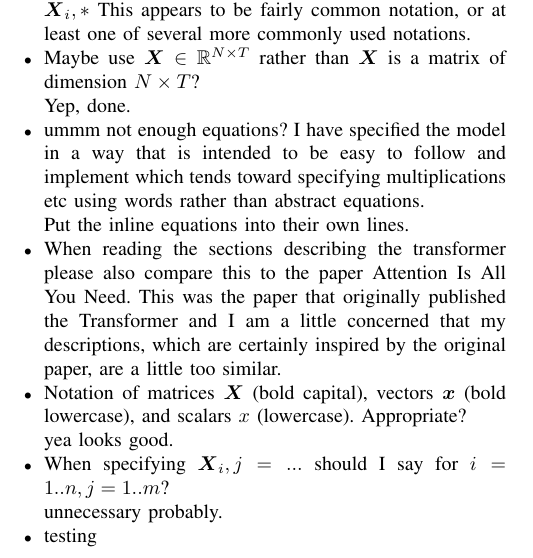
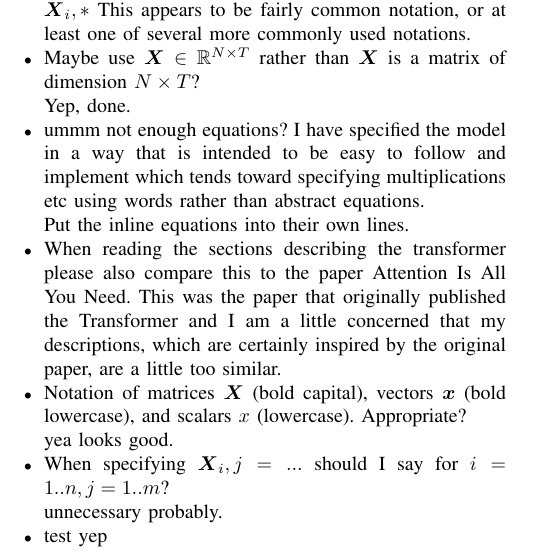
Before and after one commit to jurasofish/load_forecast_paper, a LaTeX paper (aupec.tex): part of one column of page 5 of 5, cut so that both start at the same text. Compiled offline with pdfLaTeX; a missing font is replaced by an installed copy or a similar font; a LaTeX package or settings file that is missing is left out.

Commit message:
test yep

```diff
--- a/aupec.tex
+++ b/aupec.tex
@@ -323,7 +323,7 @@ TNW
 	yea looks good.
 	\item When specifying $\boldsymbol{X}_i,j = ...$ should I say for $i= 1..n, j= 1..m$? \\
 	unnecessary probably.
-	\item testing
+	\item test yep
 \end{itemize}
 
 \end{document}
```
